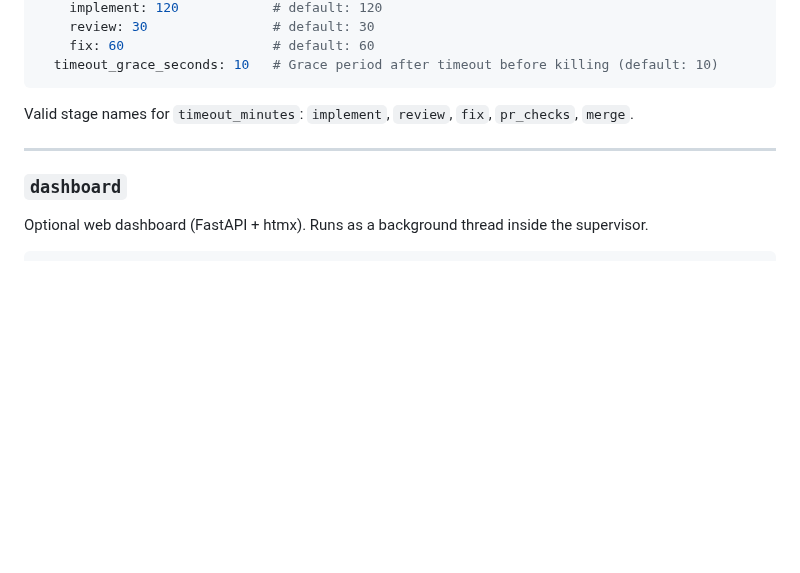
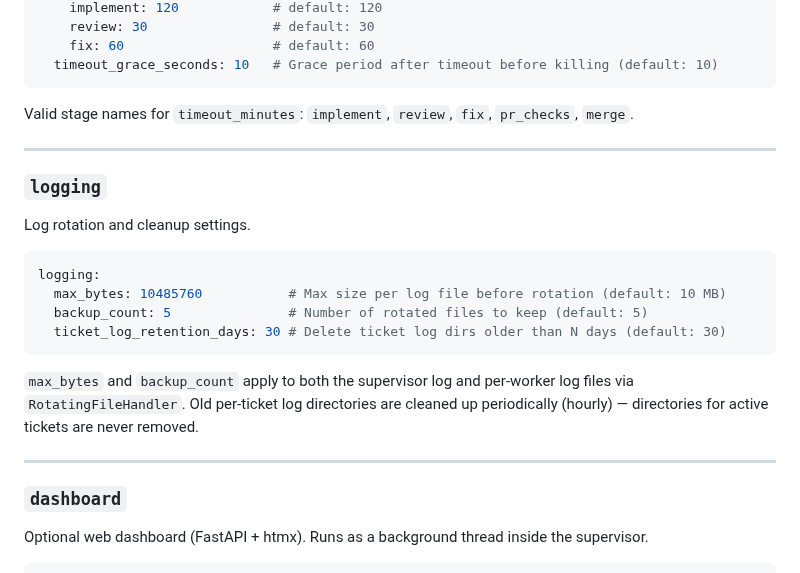
Before and after one commit to AlexDobrushskiy/botfarm, a Markdown page: docs/configuration.md, the part around the change. Drawn GitHub-style; blank space fills up the shorter version.

Commit message:
Add logging section to configuration docs
Co-Authored-By: Claude Opus 4.6 <noreply@anthropic.com>

````diff
--- a/docs/configuration.md
+++ b/docs/configuration.md
@@ -137,6 +137,21 @@ Valid stage names for `timeout_minutes`: `implement`, `review`, `fix`, `pr_check
 
 ---
 
+### `logging`
+
+Log rotation and cleanup settings.
+
+```yaml
+logging:
+  max_bytes: 10485760           # Max size per log file before rotation (default: 10 MB)
+  backup_count: 5               # Number of rotated files to keep (default: 5)
+  ticket_log_retention_days: 30 # Delete ticket log dirs older than N days (default: 30)
+```
+
+`max_bytes` and `backup_count` apply to both the supervisor log and per-worker log files via `RotatingFileHandler`. Old per-ticket log directories are cleaned up periodically (hourly) — directories for active tickets are never removed.
+
+---
+
 ### `dashboard`
 
 Optional web dashboard (FastAPI + htmx). Runs as a background thread inside the supervisor.
````
